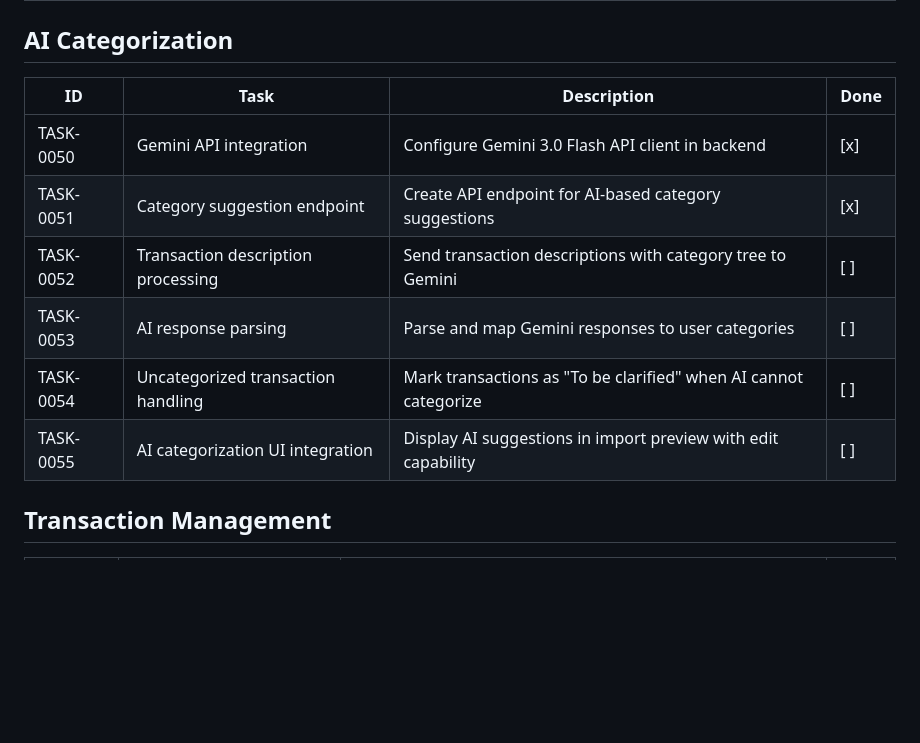
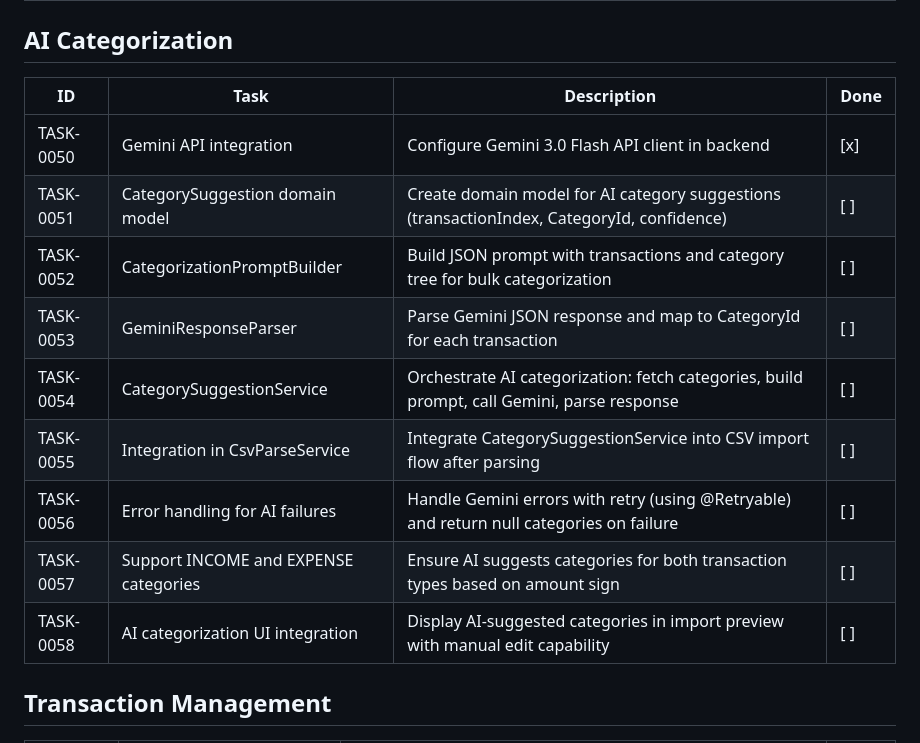
Before and after one commit to tomaszbazan/wheresmymoney, a Markdown page: docs/backlog.md, the part around the change. GitHub-like rendering; blank space fills up the shorter version.

Commit message:
Update `backlog.md` with refined AI categorization tasks and added new entries

```diff
--- a/docs/backlog.md
+++ b/docs/backlog.md
@@ -55,14 +55,17 @@
 
 ## AI Categorization
 
-| ID        | Task                               | Description                                                      | Done |
-|-----------|------------------------------------|------------------------------------------------------------------|------|
-| TASK-0050 | Gemini API integration             | Configure Gemini 3.0 Flash API client in backend                 | [x]  |
-| TASK-0051 | Category suggestion endpoint       | Create API endpoint for AI-based category suggestions            | [x]  |
-| TASK-0052 | Transaction description processing | Send transaction descriptions with category tree to Gemini       | [ ]  |
-| TASK-0053 | AI response parsing                | Parse and map Gemini responses to user categories                | [ ]  |
-| TASK-0054 | Uncategorized transaction handling | Mark transactions as "To be clarified" when AI cannot categorize | [ ]  |
-| TASK-0055 | AI categorization UI integration   | Display AI suggestions in import preview with edit capability    | [ ]  |
+| ID        | Task                                  | Description                                                                                  | Done |
+|-----------|---------------------------------------|----------------------------------------------------------------------------------------------|------|
+| TASK-0050 | Gemini API integration                | Configure Gemini 3.0 Flash API client in backend                                             | [x]  |
+| TASK-0051 | CategorySuggestion domain model       | Create domain model for AI category suggestions (transactionIndex, CategoryId, confidence)   | [ ]  |
+| TASK-0052 | CategorizationPromptBuilder           | Build JSON prompt with transactions and category tree for bulk categorization                | [ ]  |
+| TASK-0053 | GeminiResponseParser                  | Parse Gemini JSON response and map to CategoryId for each transaction                        | [ ]  |
+| TASK-0054 | CategorySuggestionService             | Orchestrate AI categorization: fetch categories, build prompt, call Gemini, parse response   | [ ]  |
+| TASK-0055 | Integration in CsvParseService        | Integrate CategorySuggestionService into CSV import flow after parsing                       | [ ]  |
+| TASK-0056 | Error handling for AI failures        | Handle Gemini errors with retry (using @Retryable) and return null categories on failure     | [ ]  |
+| TASK-0057 | Support INCOME and EXPENSE categories | Ensure AI suggests categories for both transaction types based on amount sign                | [ ]  |
+| TASK-0058 | AI categorization UI integration      | Display AI-suggested categories in import preview with manual edit capability                | [ ]  |
 
 ## Transaction Management
 
```
